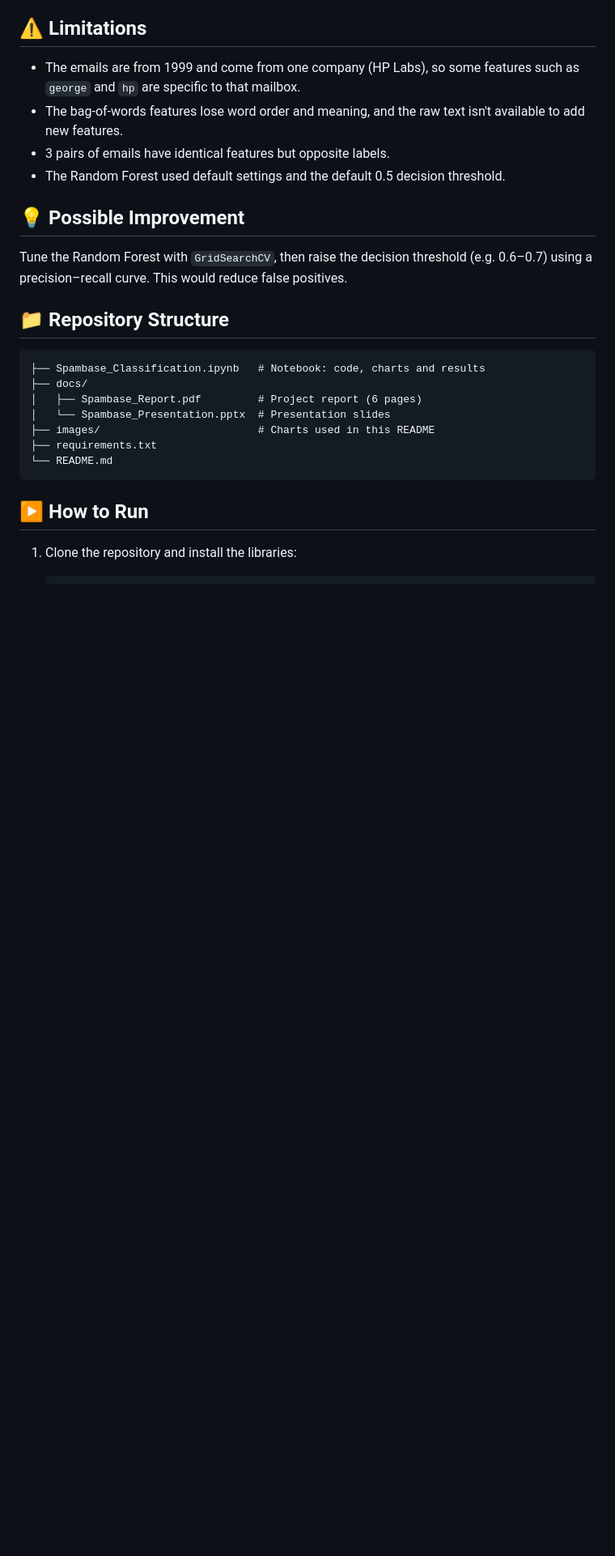
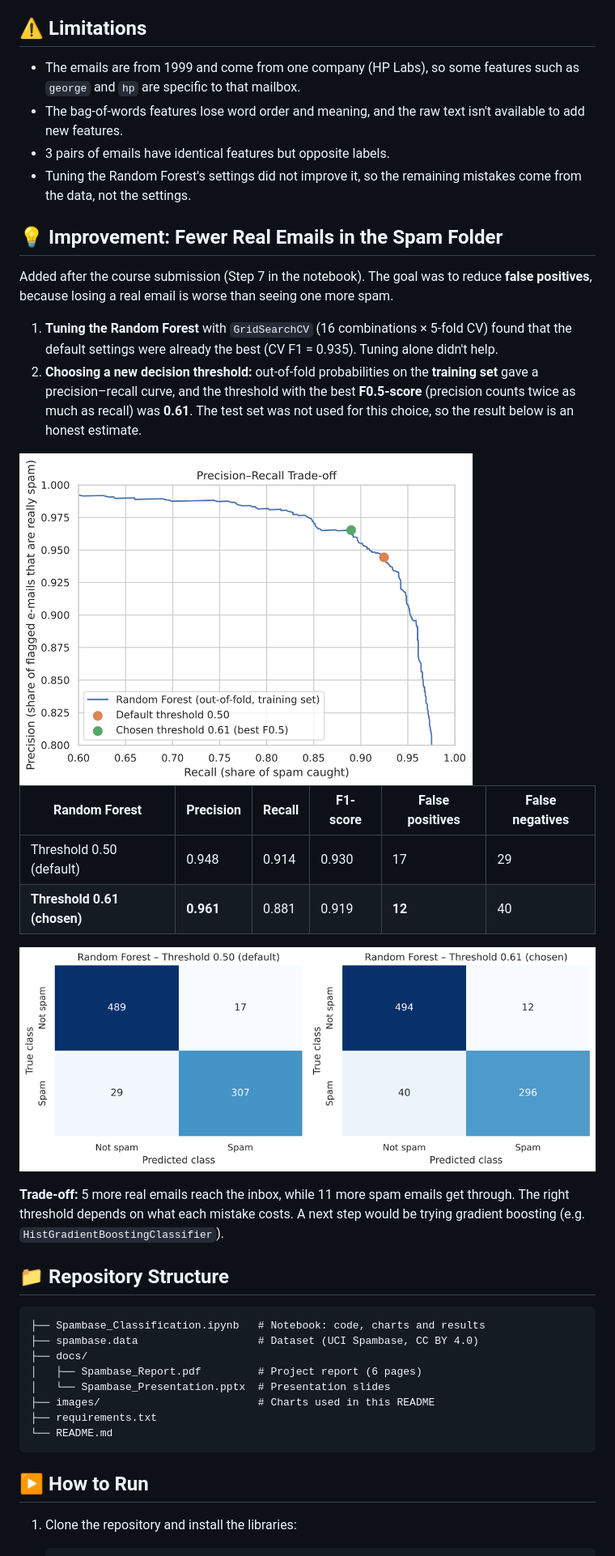
Before and after one commit to nora2164/Machine-Learning-project, a Markdown page: README.md, the part around one of its changes. Shown at 81% size. Rendered like a GitHub page; pictures changed too: images/precision_recall_threshold.png (added), images/threshold_confusion_matrices.png (added); blank space fills up the shorter version.

Commit message:
Add dataset and implement the suggested improvement (Step 7)
- Include spambase.data so the notebook runs right after cloning
- Step 7: tune the Random Forest with GridSearchCV (default settings were
  already best) and choose a decision threshold of 0.61 from out-of-fold
  probabilities on the training set (best F0.5-score)
- On the test set, false positives drop from 17 to 12 (-29%), precision
  0.948 -> 0.961, recall 0.914 -> 0.881
- Steps 1-6 and their outputs are unchanged
- README: improvement section with charts and results table

````diff
--- a/README.md
+++ b/README.md
@@ -88,17 +89,37 @@ The cross-validation scores show the same ranking, so the result isn't just a lu
 - The emails are from 1999 and come from one company (HP Labs), so some features such as `george` and `hp` are specific to that mailbox.
 - The bag-of-words features lose word order and meaning, and the raw text isn't available to add new features.
 - 3 pairs of emails have identical features but opposite labels.
-- The Random Forest used default settings and the default 0.5 decision threshold.
+- Tuning the Random Forest's settings did not improve it, so the remaining mistakes come from the data, not the settings.
 
-## 💡 Possible Improvement
+## 💡 Improvement: Fewer Real Emails in the Spam Folder
 
-Tune the Random Forest with `GridSearchCV`, then raise the decision threshold (e.g. 0.6–0.7) using a
-precision–recall curve. This would reduce false positives.
+Added after the course submission (Step 7 in the notebook). The goal was to reduce **false positives**,
+because losing a real email is worse than seeing one more spam.
+
+1. **Tuning the Random Forest** with `GridSearchCV` (16 combinations × 5-fold CV) found that the default
+   settings were already the best (CV F1 = 0.935). Tuning alone didn't help.
+2. **Choosing a new decision threshold:** out-of-fold probabilities on the **training set** gave a
+   precision–recall curve, and the threshold with the best **F0.5-score** (precision counts twice as much
+   as recall) was **0.61**. The test set was not used for this choice, so the result below is an honest estimate.
+
+<img src="images/precision_recall_threshold.png" alt="Precision-recall curve with the chosen threshold" width="560">
+
+| Random Forest | Precision | Recall | F1-score | False positives | False negatives |
+|---|---|---|---|---|---|
+| Threshold 0.50 (default) | 0.948 | 0.914 | 0.930 | 17 | 29 |
+| **Threshold 0.61 (chosen)** | **0.961** | 0.881 | 0.919 | **12** | 40 |
+
+![Confusion matrices at both thresholds](images/threshold_confusion_matrices.png)
+
+**Trade-off:** 5 more real emails reach the inbox, while 11 more spam emails get through.
+The right threshold depends on what each mistake costs. A next step would be trying gradient boosting
+(e.g. `HistGradientBoostingClassifier`).
 
 ## 📁 Repository Structure
 
 ```
 ├── Spambase_Classification.ipynb   # Notebook: code, charts and results
+├── spambase.data                   # Dataset (UCI Spambase, CC BY 4.0)
 ├── docs/
 │   ├── Spambase_Report.pdf         # Project report (6 pages)
 │   └── Spambase_Presentation.pptx  # Presentation slides
````
Also changed, not shown: other parts of README.md (+5 -6 lines), 2 other files.
